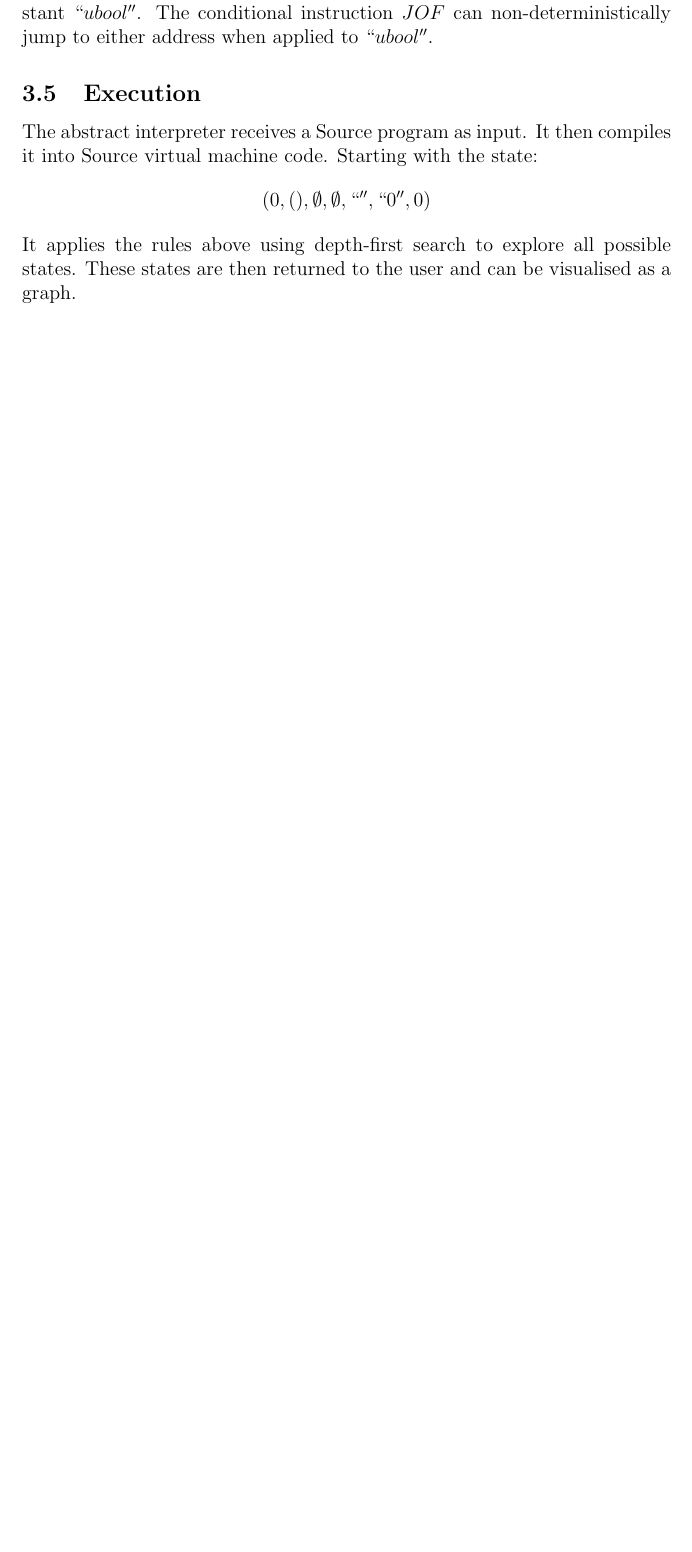
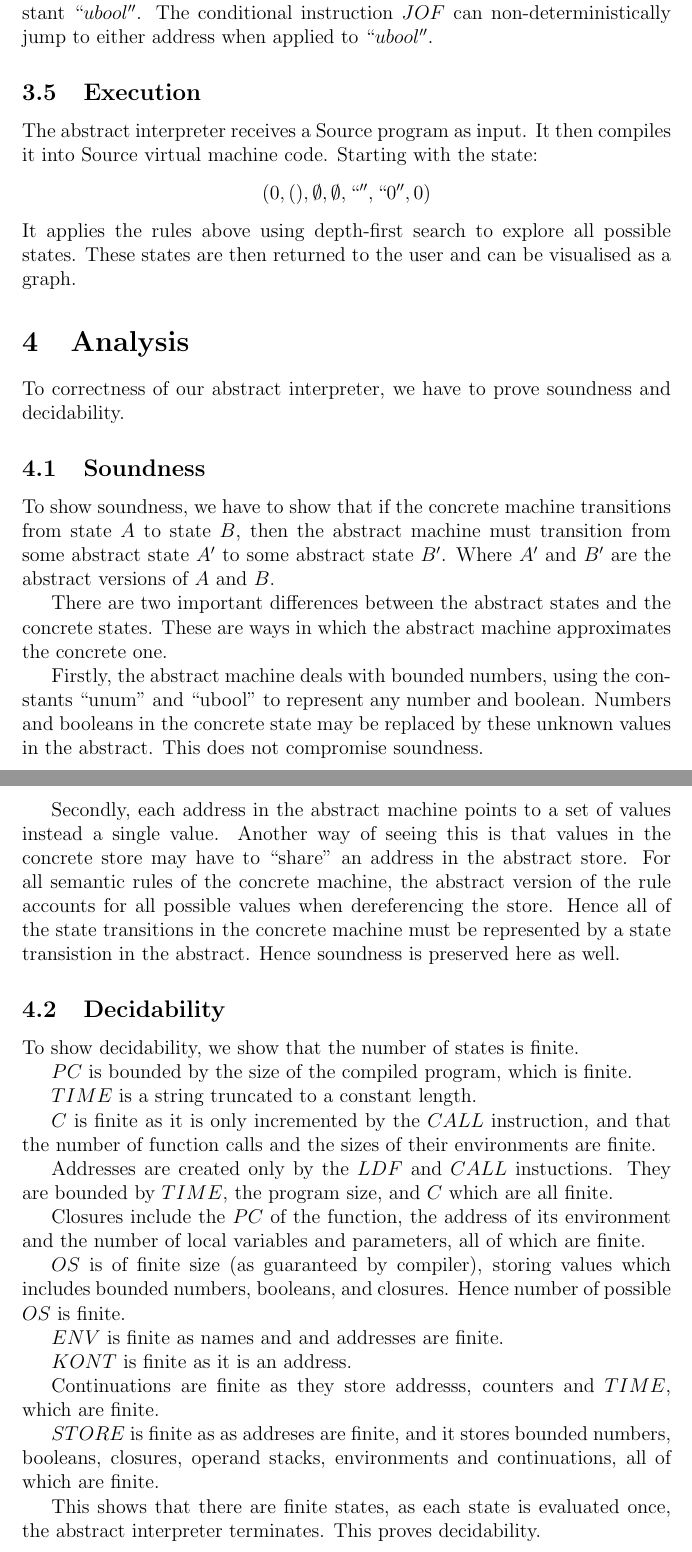
Before and after one commit to jing-xuan/abstractabstractabstract, a LaTeX document (docs/report.tex): part of page 6 of 6 before the commit and two parts of pages 6 and 7 of 7 after it, the two joined at a grey line, cut so that both start at the same text, the shorter picture padded with empty space. Compiled offline with pdfLaTeX.

Commit message:
Add analysis to report

```diff
--- a/docs/report.tex
+++ b/docs/report.tex
@@ -126,6 +126,43 @@ The abstract interpreter receives a Source program as input. It then compiles it
 $$(0,(),\emptyset,\emptyset,``'',``0'',0)$$
 It applies the rules above using depth-first search to explore all possible states. These states are then returned to the user and can be visualised as a graph.
 
+\section{Analysis}
+To correctness of our abstract interpreter, we have to prove soundness and decidability.
+
+\subsection{Soundness}
+To show soundness, we have to show that if the concrete machine transitions from state $A$ to state $B$, then the abstract machine must transition from some abstract state $A^{\prime}$ to some abstract state $B^{\prime}$. Where $A^{\prime}$ and $B^{\prime}$ are the abstract versions of $A$ and $B$.
+
+There are two important differences between the abstract states and the concrete states. These are ways in which the abstract machine approximates the concrete one.
+
+Firstly, the abstract machine deals with bounded numbers, using the constants ``unum'' and ``ubool'' to represent any number and boolean. Numbers and booleans in the concrete state may be replaced by these unknown values in the abstract. This does not compromise soundness.
+
+Secondly, each address in the abstract machine points to a set of values instead a single value. Another way of seeing this is that values in the concrete store may have to ``share'' an address in the abstract store. For all semantic rules of the concrete machine, the abstract version of the rule accounts for all possible values when dereferencing the store. Hence all of the state transitions in the concrete machine must be represented by a state transistion in the abstract. Hence soundness is preserved here as well.
+
+\subsection{Decidability}
+To show decidability, we show that the number of states is finite.
+
+$PC$ is bounded by the size of the compiled program, which is finite.
+
+$TIME$ is a string truncated to a constant length.
+
+$C$ is finite as it is only incremented by the $CALL$ instruction, and that the number of function calls and the sizes of their environments are finite.
+
+Addresses are created only by the $LDF$ and $CALL$ instuctions. They are bounded by $TIME$, the program size, and $C$ which are all finite.
+
+Closures include the $PC$ of the function, the address of its environment and the number of local variables and parameters, all of which are finite.
+
+$OS$ is of finite size (as guaranteed by compiler), storing values which includes bounded numbers, booleans, and closures. Hence number of possible $OS$ is finite.
+
+$ENV$ is finite as names and and addresses are finite.
+
+$KONT$ is finite as it is an address.
+
+Continuations are finite as they store addresss, counters and $TIME$, which are finite.
+
+$STORE$ is finite as as addreses are finite, and it stores bounded numbers, booleans, closures, operand stacks, environments and continuations, all of which are finite.
+
+This shows that there are finite states, as each state is evaluated once, the abstract interpreter terminates. This proves decidability.
+
 
 
 \bibliography{refs}
```
Also changed, not shown: docs/report.pdf.
